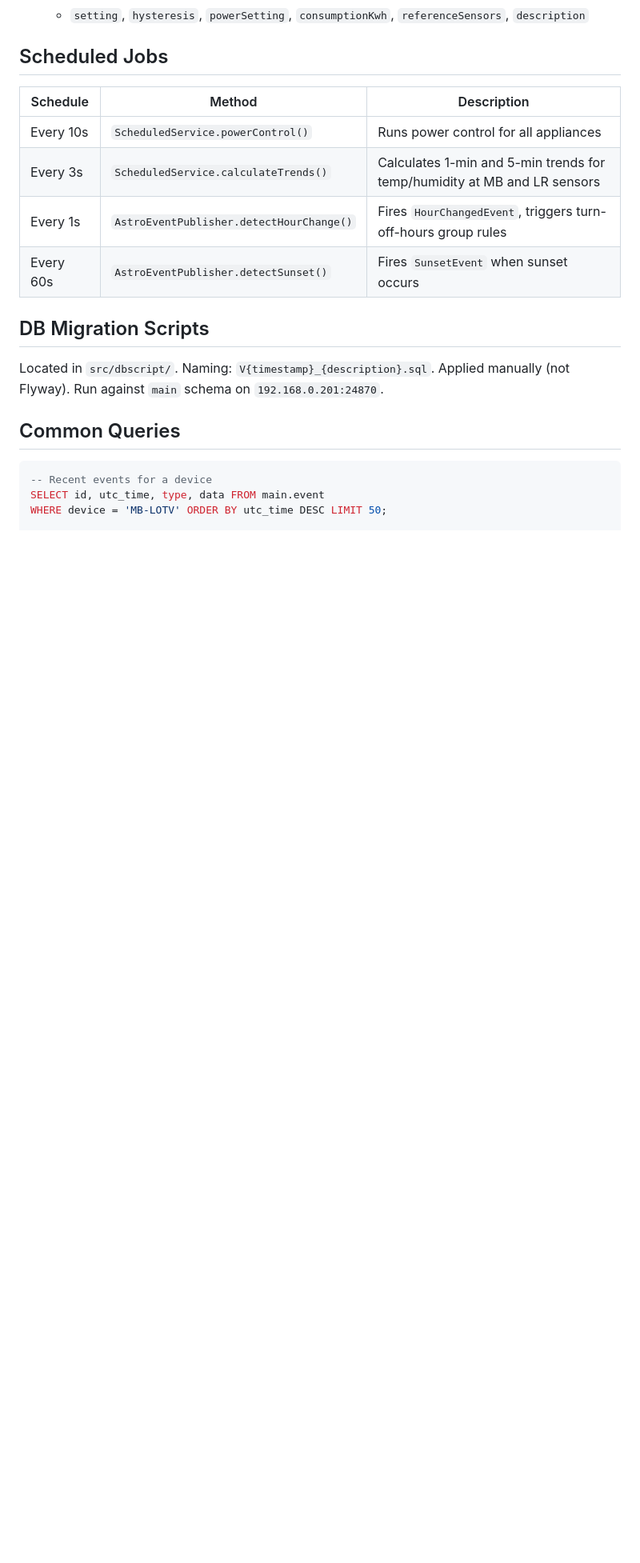
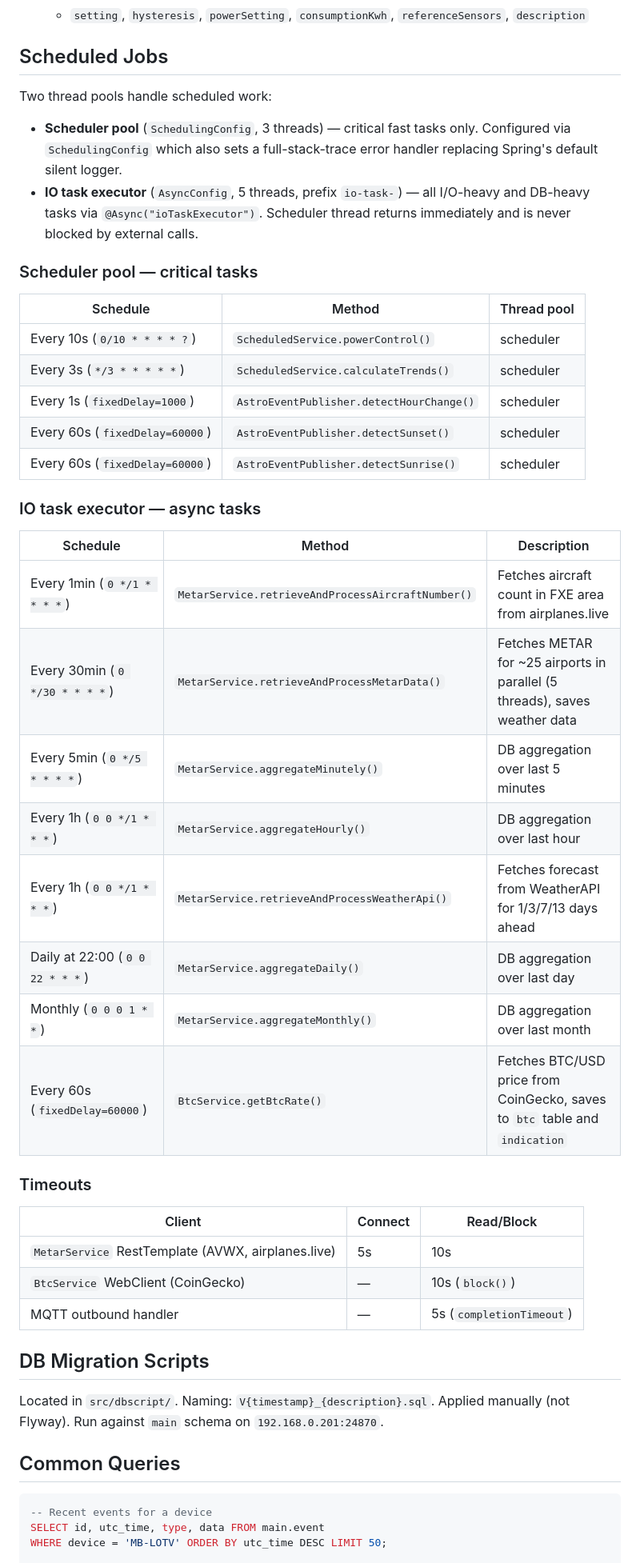
Before and after one commit to dansRiete/smarthouse-controller, a Markdown page: CLAUDE.md, the part around the change. Shown at 80% size. Drawn GitHub-style; blank space fills up the shorter version.

Commit message:
Update CLAUDE.md scheduled jobs section with thread pool details and timeouts
Co-Authored-By: Claude Sonnet 4.6 <noreply@anthropic.com>

```diff
--- a/CLAUDE.md
+++ b/CLAUDE.md
@@ -142,12 +142,41 @@ Base path: `/appliances`
 
 ## Scheduled Jobs
 
+Two thread pools handle scheduled work:
+
+- **Scheduler pool** (`SchedulingConfig`, 3 threads) — critical fast tasks only. Configured via `SchedulingConfig` which also sets a full-stack-trace error handler replacing Spring's default silent logger.
+- **IO task executor** (`AsyncConfig`, 5 threads, prefix `io-task-`) — all I/O-heavy and DB-heavy tasks via `@Async("ioTaskExecutor")`. Scheduler thread returns immediately and is never blocked by external calls.
+
+### Scheduler pool — critical tasks
+
+| Schedule | Method | Thread pool |
+|---|---|---|
+| Every 10s (`0/10 * * * * ?`) | `ScheduledService.powerControl()` | scheduler |
+| Every 3s (`*/3 * * * * *`) | `ScheduledService.calculateTrends()` | scheduler |
+| Every 1s (`fixedDelay=1000`) | `AstroEventPublisher.detectHourChange()` | scheduler |
+| Every 60s (`fixedDelay=60000`) | `AstroEventPublisher.detectSunset()` | scheduler |
+| Every 60s (`fixedDelay=60000`) | `AstroEventPublisher.detectSunrise()` | scheduler |
+
+### IO task executor — async tasks
+
 | Schedule | Method | Description |
 |---|---|---|
-| Every 10s | `ScheduledService.powerControl()` | Runs power control for all appliances |
-| Every 3s | `ScheduledService.calculateTrends()` | Calculates 1-min and 5-min trends for temp/humidity at MB and LR sensors |
-| Every 1s | `AstroEventPublisher.detectHourChange()` | Fires `HourChangedEvent`, triggers turn-off-hours group rules |
-| Every 60s | `AstroEventPublisher.detectSunset()` | Fires `SunsetEvent` when sunset occurs |
+| Every 1min (`0 */1 * * * *`) | `MetarService.retrieveAndProcessAircraftNumber()` | Fetches aircraft count in FXE area from airplanes.live |
+| Every 30min (`0 */30 * * * *`) | `MetarService.retrieveAndProcessMetarData()` | Fetches METAR for ~25 airports in parallel (5 threads), saves weather data |
+| Every 5min (`0 */5 * * * *`) | `MetarService.aggregateMinutely()` | DB aggregation over last 5 minutes |
+| Every 1h (`0 0 */1 * * *`) | `MetarService.aggregateHourly()` | DB aggregation over last hour |
+| Every 1h (`0 0 */1 * * *`) | `MetarService.retrieveAndProcessWeatherApi()` | Fetches forecast from WeatherAPI for 1/3/7/13 days ahead |
+| Daily at 22:00 (`0 0 22 * * *`) | `MetarService.aggregateDaily()` | DB aggregation over last day |
+| Monthly (`0 0 0 1 * *`) | `MetarService.aggregateMonthly()` | DB aggregation over last month |
+| Every 60s (`fixedDelay=60000`) | `BtcService.getBtcRate()` | Fetches BTC/USD price from CoinGecko, saves to `btc` table and `indication` |
+
+### Timeouts
+
+| Client | Connect | Read/Block |
+|---|---|---|
+| `MetarService` RestTemplate (AVWX, airplanes.live) | 5s | 10s |
+| `BtcService` WebClient (CoinGecko) | — | 10s (`block()`) |
+| MQTT outbound handler | — | 5s (`completionTimeout`) |
 
 ## DB Migration Scripts
 
```
